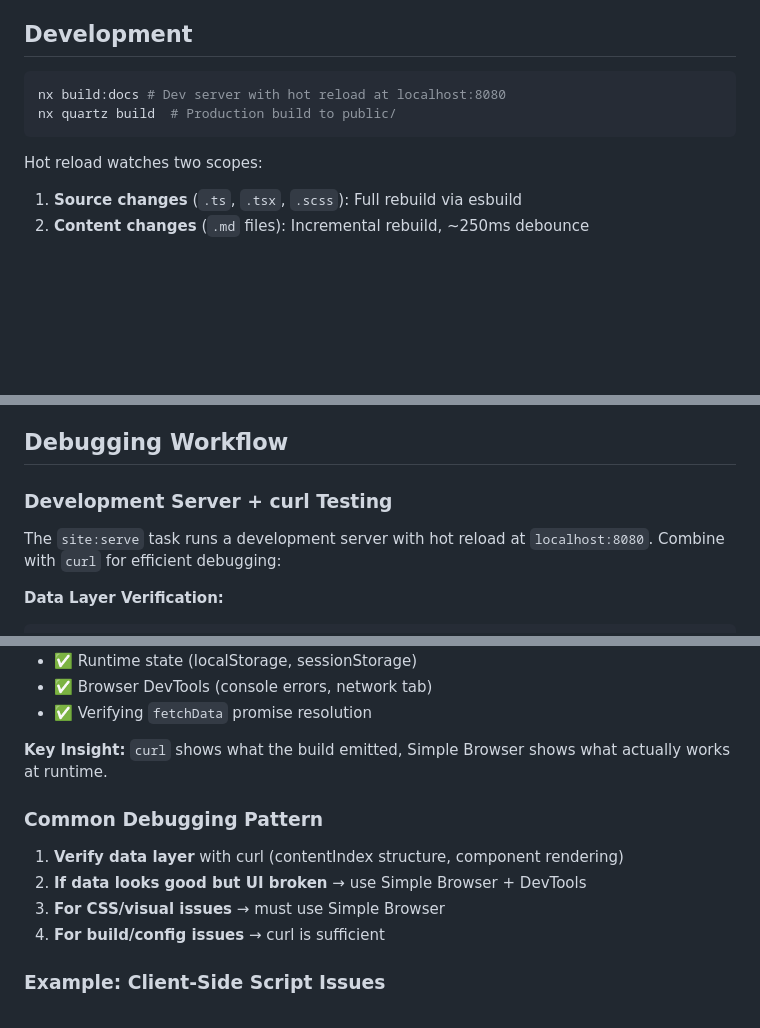
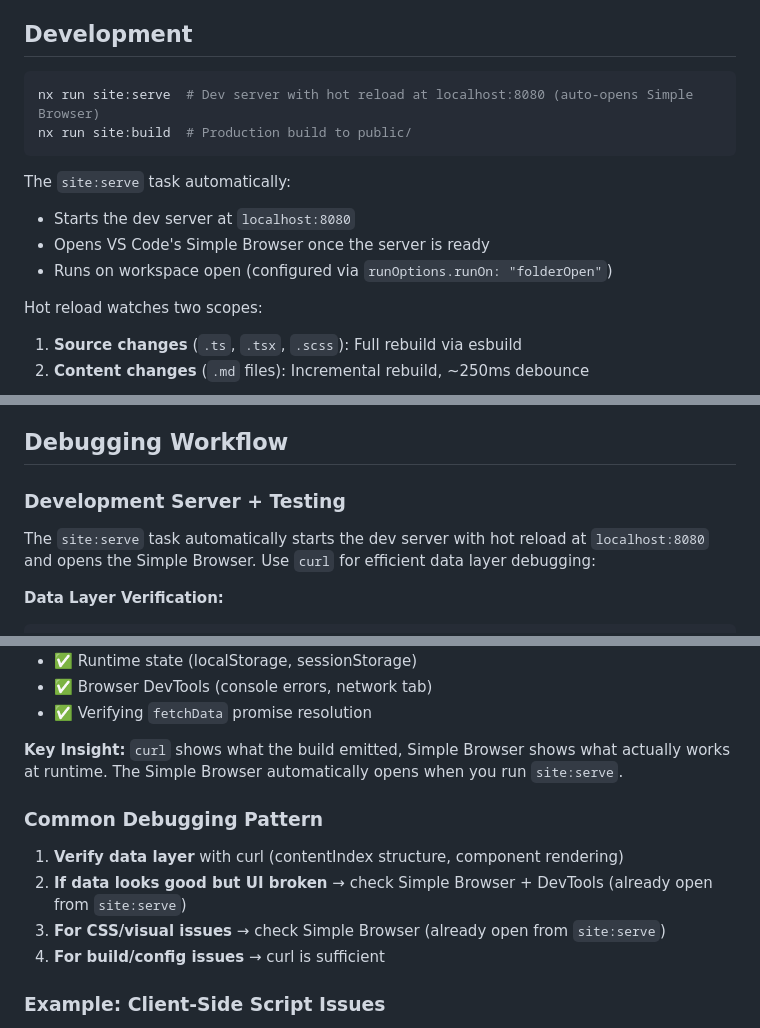
Before and after one commit to chaoticgoodcomputing/chaoticgoodcomputing.github.io, a Markdown page: .github/instructions/quartz.instructions.md, 3 parts joined by grey strips. Drawn GitHub-style; blank space fills up the shorter version.

Commit message:
fix: qol improvements to dev build task

````diff
--- a/.github/instructions/quartz.instructions.md
+++ b/.github/instructions/quartz.instructions.md
@@ -37,9 +37,14 @@ Layouts compose `QuartzComponent` arrays into page zones. See `quartz/cfg.ts` fo
 ## Development
 
 ```bash
-nx build:docs # Dev server with hot reload at localhost:8080
-nx quartz build  # Production build to public/
+nx run site:serve  # Dev server with hot reload at localhost:8080 (auto-opens Simple Browser)
+nx run site:build  # Production build to public/
 ```
+
+The `site:serve` task automatically:
+- Starts the dev server at `localhost:8080`
+- Opens VS Code's Simple Browser once the server is ready
+- Runs on workspace open (configured via `runOptions.runOn: "folderOpen"`)
 
 Hot reload watches two scopes:
 1. **Source changes** (`.ts`, `.tsx`, `.scss`): Full rebuild via esbuild
@@ -116,9 +121,9 @@ Use `i18n(cfg.locale).components.{component}.{key}` for localized strings. Add n
 
 ## Debugging Workflow
 
-### Development Server + curl Testing
+### Development Server + Testing
 
-The `site:serve` task runs a development server with hot reload at `localhost:8080`. Combine with `curl` for efficient debugging:
+The `site:serve` task automatically starts the dev server with hot reload at `localhost:8080` and opens the Simple Browser. Use `curl` for efficient data layer debugging:
 
 **Data Layer Verification:**
 ```bash
@@ -173,13 +178,13 @@ curl -s http://localhost:8080 | grep -A 10 '<script>'
 - ✅ Browser DevTools (console errors, network tab)
 - ✅ Verifying `fetchData` promise resolution
 
-**Key Insight:** `curl` shows what the build emitted, Simple Browser shows what actually works at runtime.
+**Key Insight:** `curl` shows what the build emitted, Simple Browser shows what actually works at runtime. The Simple Browser automatically opens when you run `site:serve`.
 
 ### Common Debugging Pattern
 
 1. **Verify data layer** with curl (contentIndex structure, component rendering)
-2. **If data looks good but UI broken** → use Simple Browser + DevTools
-3. **For CSS/visual issues** → must use Simple Browser
+2. **If data looks good but UI broken** → check Simple Browser + DevTools (already open from `site:serve`)
+3. **For CSS/visual issues** → check Simple Browser (already open from `site:serve`)
 4. **For build/config issues** → curl is sufficient
 
 ### Example: Client-Side Script Issues
````
